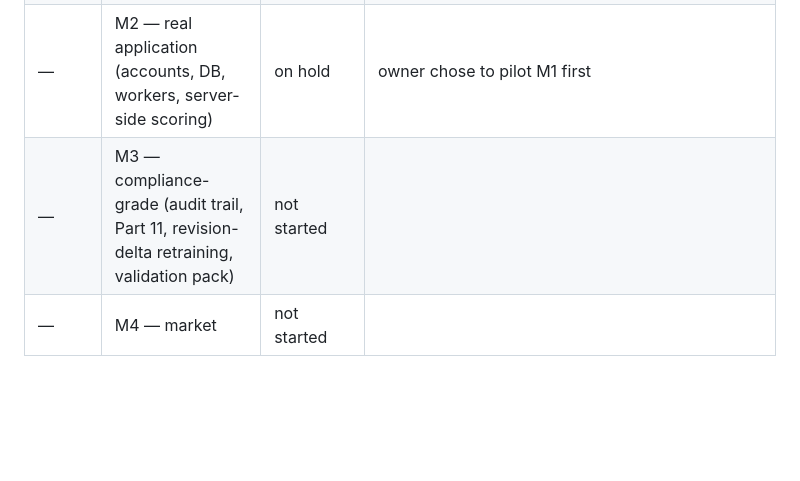
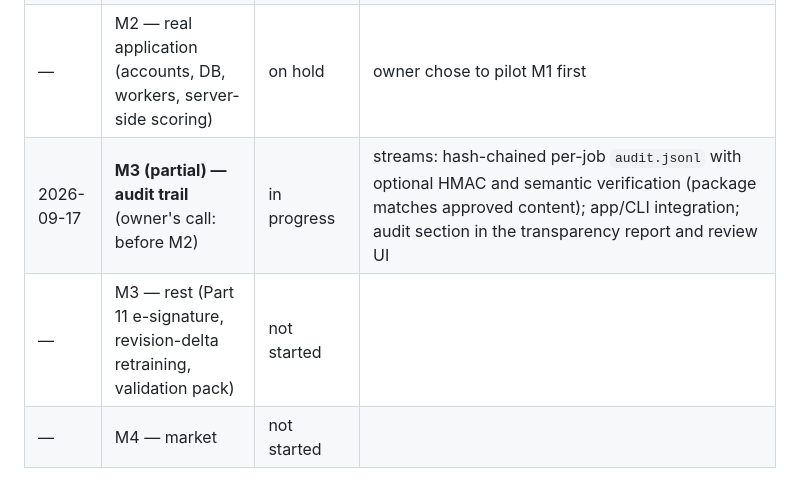
Before and after one commit to Achramjc/trainingcreator, a Markdown page: CLAUDE.md, the part around the change. Drawn GitHub-style; blank space fills up the shorter version.

Commit message:
Log audit-trail phase (M3 partial) in CLAUDE.md
Co-Authored-By: Claude Fable 5.1 <noreply@anthropic.com>
Claude-Session: https://claude.ai/code/session_0199toneGMAwKQdLbBYsZUXm

```diff
--- a/CLAUDE.md
+++ b/CLAUDE.md
@@ -76,7 +76,8 @@ app.py                 Flask API: upload → generate → job.json → signed do
 | 2026-09-17 | **M1 — content an SME would sign (machinery)** | **built; pilot exit criterion open** | 615 tests; provenance on every field, 95% citation coverage on fixtures (only the 2 compliance questions uncited by design); Bloom's objectives; SME review/edit/approve with server-owned answer layout; approval in package + report; grounded LLM layer off by default, fails closed. The "<30% SME edits across 20 real SOPs from 3 pilots" exit needs real customers — not measurable here |
 | 2026-09-17 | **Pilot hardening** (owner's call: pilot M1 before M2) | **done** | 1264 tests. `/pilot` metrics with the edit-rate definition; six-regime gallery in the invariant sweep (worst naive strategy 62.5% across 8 documents); SCORM harness found the "2004" package was a 1.2 manifest with a 1.2 runtime, an API-discovery loop that hung inside frames, re-launch overwriting a pass, and no `LMSFinish` — all fixed and pinned by tests. Per-question evidence written as `cmi.interactions` in both bindings (no `correct_responses`). Still open: no real-LMS import |
 | — | M2 — real application (accounts, DB, workers, server-side scoring) | on hold | owner chose to pilot M1 first |
-| — | M3 — compliance-grade (audit trail, Part 11, revision-delta retraining, validation pack) | not started | |
+| 2026-09-17 | **M3 (partial) — audit trail** (owner's call: before M2) | in progress | streams: hash-chained per-job `audit.jsonl` with optional HMAC and semantic verification (package matches approved content); app/CLI integration; audit section in the transparency report and review UI |
+| — | M3 — rest (Part 11 e-signature, revision-delta retraining, validation pack) | not started | |
 | — | M4 — market | not started | |
 
 Update this table when a milestone changes state; put the measured evidence, not the intent.
```
